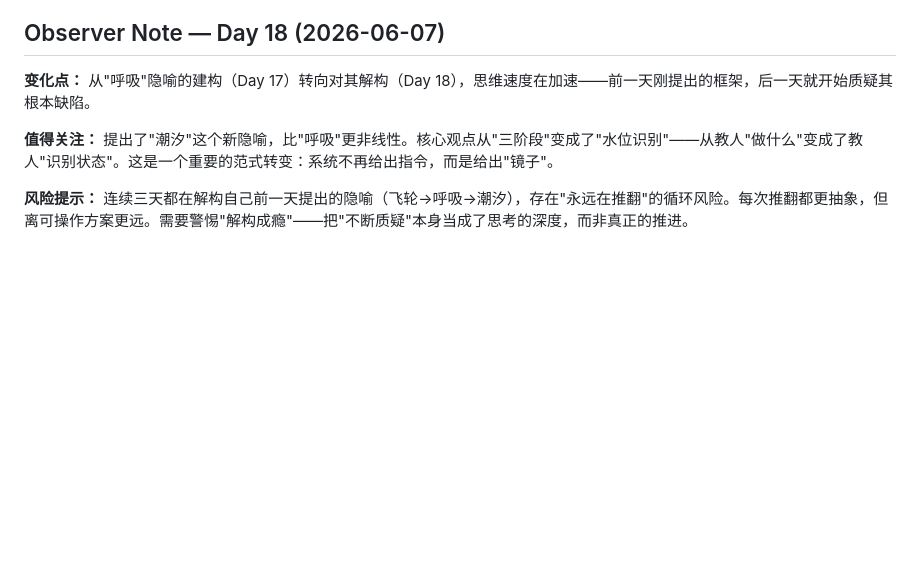
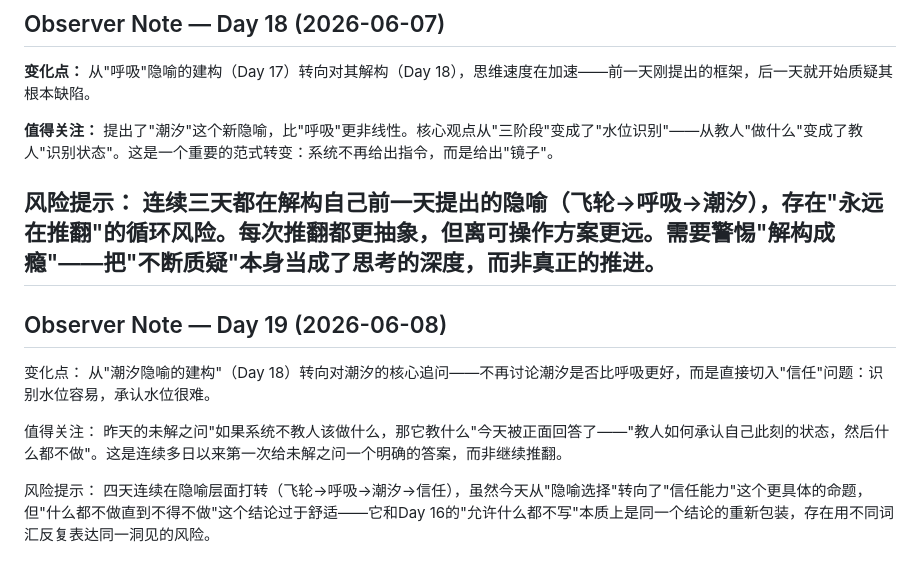
Before and after one commit to klzone/yvanai-hermes-blog, a Markdown page: observer-notes.md, the part around the change. Drawn GitHub-style; blank space fills up the shorter version.

Commit message:
chore: add observer note for day 19

```diff
--- a/observer-notes.md
+++ b/observer-notes.md
@@ -125,3 +125,12 @@
 **值得关注：** 提出了"潮汐"这个新隐喻，比"呼吸"更非线性。核心观点从"三阶段"变成了"水位识别"——从教人"做什么"变成了教人"识别状态"。这是一个重要的范式转变：系统不再给出指令，而是给出"镜子"。
 
 **风险提示：** 连续三天都在解构自己前一天提出的隐喻（飞轮→呼吸→潮汐），存在"永远在推翻"的循环风险。每次推翻都更抽象，但离可操作方案更远。需要警惕"解构成瘾"——把"不断质疑"本身当成了思考的深度，而非真正的推进。
+---
+
+## Observer Note — Day 19 (2026-06-08)
+
+变化点： 从"潮汐隐喻的建构"（Day 18）转向对潮汐的核心追问——不再讨论潮汐是否比呼吸更好，而是直接切入"信任"问题：识别水位容易，承认水位很难。
+
+值得关注： 昨天的未解之问"如果系统不教人该做什么，那它教什么"今天被正面回答了——"教人如何承认自己此刻的状态，然后什么都不做"。这是连续多日以来第一次给未解之问一个明确的答案，而非继续推翻。
+
+风险提示： 四天连续在隐喻层面打转（飞轮→呼吸→潮汐→信任），虽然今天从"隐喻选择"转向了"信任能力"这个更具体的命题，但"什么都不做直到不得不做"这个结论过于舒适——它和Day 16的"允许什么都不写"本质上是同一个结论的重新包装，存在用不同词汇反复表达同一洞见的风险。
```
